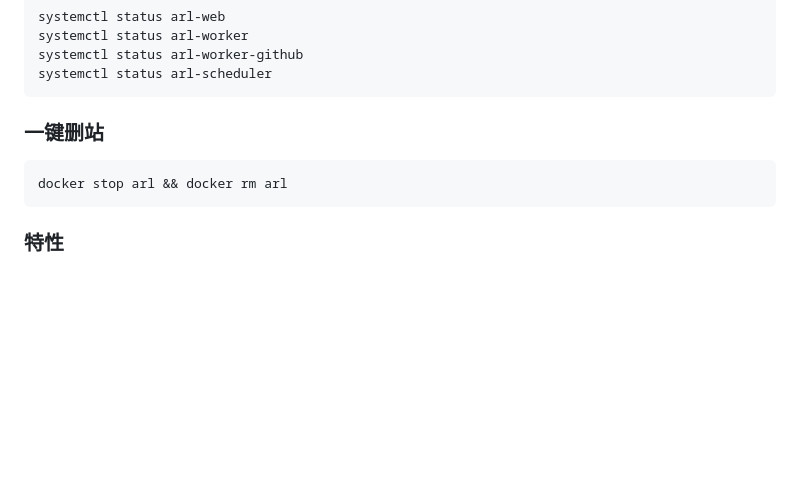
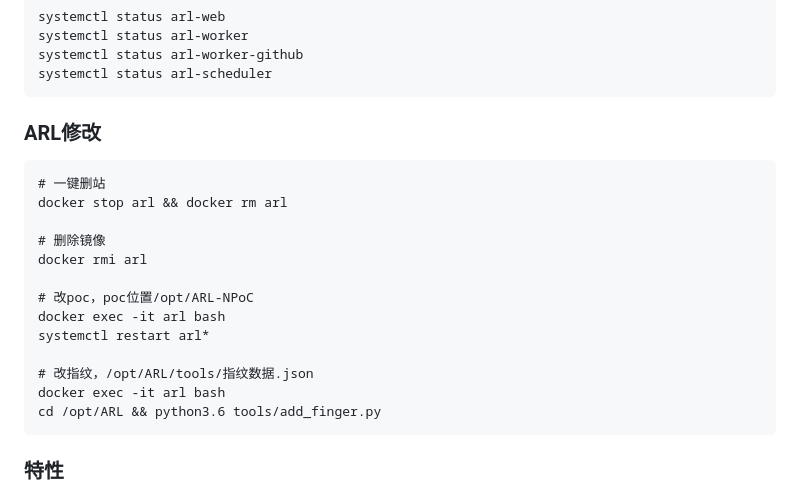
Before and after one commit to adysec/ARL, a Markdown page: Readme.md, the part around the change. Drawn GitHub-style; blank space fills up the shorter version.

````diff
--- a/Readme.md
+++ b/Readme.md
@@ -76,10 +76,22 @@ systemctl status arl-worker
 systemctl status arl-worker-github
 systemctl status arl-scheduler
 ```
-### 一键删站
+### ARL修改
 
 ```
+# 一键删站
 docker stop arl && docker rm arl
+
+# 删除镜像
+docker rmi arl
+
+# 改poc，poc位置/opt/ARL-NPoC
+docker exec -it arl bash
+systemctl restart arl*
+
+# 改指纹，/opt/ARL/tools/指纹数据.json
+docker exec -it arl bash
+cd /opt/ARL && python3.6 tools/add_finger.py
 ```
 ### 特性
 
````
